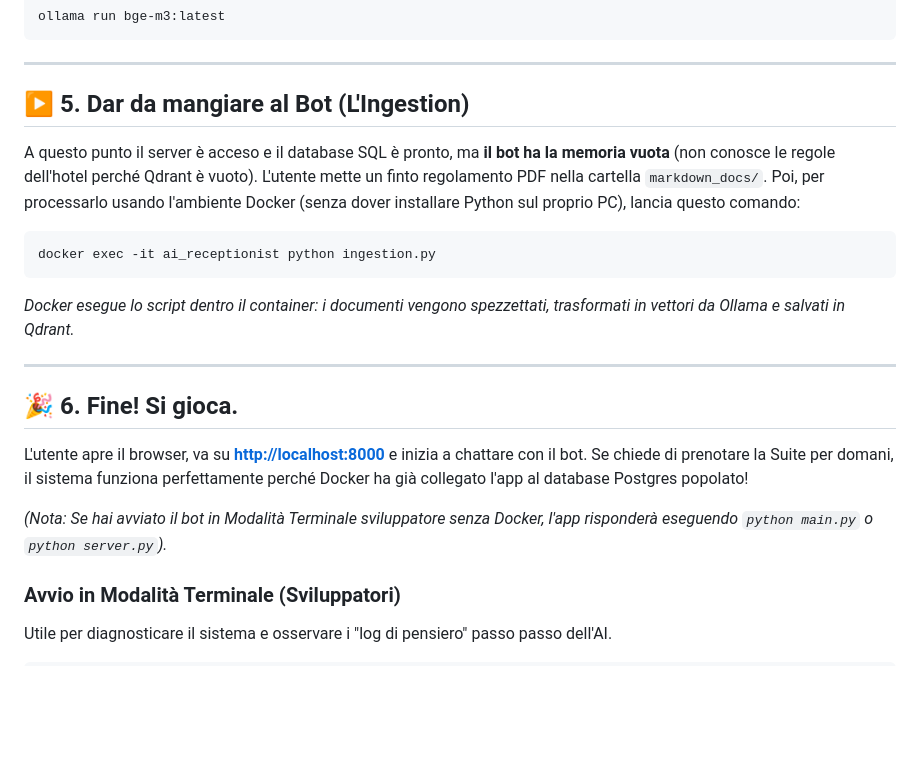
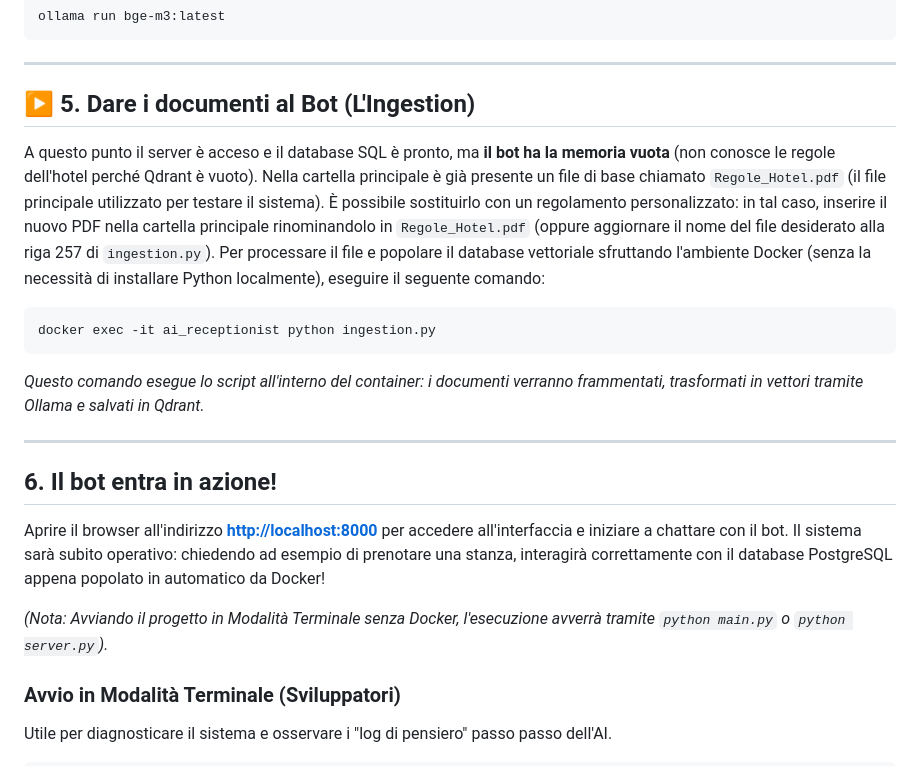
Before and after one commit to Christianwork-hub/AI-Receptionist-Agentic-RAG, a Markdown page: README.md, the part around one of its changes. GitHub-like rendering; blank space fills up the shorter version.

````diff
--- a/README.md
+++ b/README.md
@@ -189,23 +189,24 @@ ollama run bge-m3:latest
 
 ---
 
-## ▶️ 5. Dar da mangiare al Bot (L'Ingestion)
+## ▶️ 5. Dare i documenti al Bot (L'Ingestion)
 
 A questo punto il server è acceso e il database SQL è pronto, ma **il bot ha la memoria vuota** (non conosce le regole dell'hotel perché Qdrant è vuoto).
-L'utente mette un finto regolamento PDF nella cartella `markdown_docs/`. Poi, per processarlo usando l'ambiente Docker (senza dover installare Python sul proprio PC), lancia questo comando:
+Nella cartella principale è già presente un file di base chiamato `Regole_Hotel.pdf` (il file principale utilizzato per testare il sistema). È possibile sostituirlo con un regolamento personalizzato: in tal caso, inserire il nuovo PDF nella cartella principale rinominandolo in `Regole_Hotel.pdf` (oppure aggiornare il nome del file desiderato alla riga 257 di `ingestion.py`).
+Per processare il file e popolare il database vettoriale sfruttando l'ambiente Docker (senza la necessità di installare Python localmente), eseguire il seguente comando:
 
 ```bash
 docker exec -it ai_receptionist python ingestion.py
 ```
-*Docker esegue lo script dentro il container: i documenti vengono spezzettati, trasformati in vettori da Ollama e salvati in Qdrant.*
+*Questo comando esegue lo script all'interno del container: i documenti verranno frammentati, trasformati in vettori tramite Ollama e salvati in Qdrant.*
 
 ---
 
-## 🎉 6. Fine! Si gioca.
-L'utente apre il browser, va su **[http://localhost:8000](http://localhost:8000)** e inizia a chattare con il bot.
-Se chiede di prenotare la Suite per domani, il sistema funziona perfettamente perché Docker ha già collegato l'app al database Postgres popolato!
+##  6. Il bot entra in azione!
+Aprire il browser all'indirizzo **[http://localhost:8000](http://localhost:8000)** per accedere all'interfaccia e iniziare a chattare con il bot.
+Il sistema sarà subito operativo: chiedendo ad esempio di prenotare una stanza, interagirà correttamente con il database PostgreSQL appena popolato in automatico da Docker!
 
-*(Nota: Se hai avviato il bot in Modalità Terminale sviluppatore senza Docker, l'app risponderà eseguendo `python main.py` o `python server.py`).*
+*(Nota: Avviando il progetto in Modalità Terminale senza Docker, l'esecuzione avverrà tramite `python main.py` o `python server.py`).*
 
 ### Avvio in Modalità Terminale (Sviluppatori)
 Utile per diagnosticare il sistema e osservare i "log di pensiero" passo passo dell'AI.
````
Also changed, not shown: other parts of README.md (+22 -22 lines).
